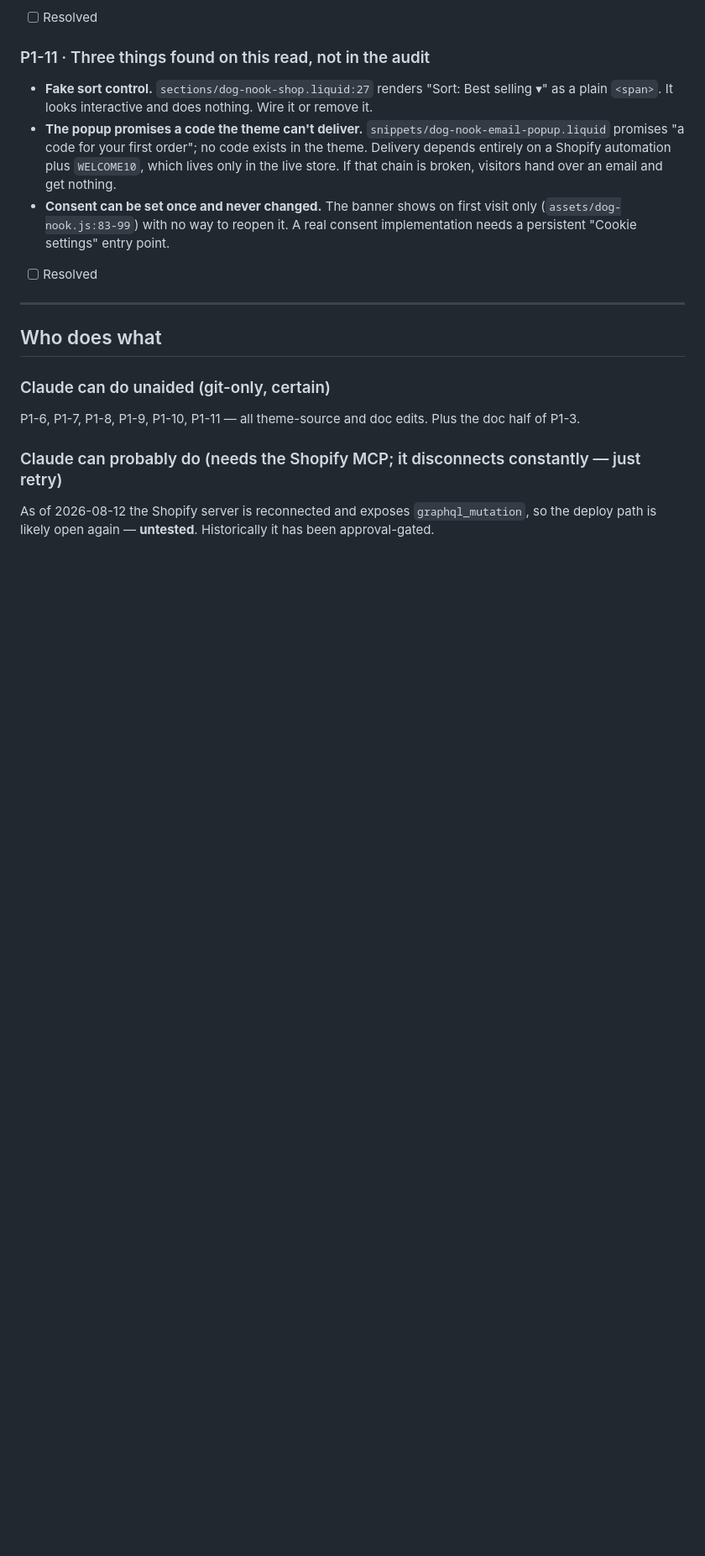
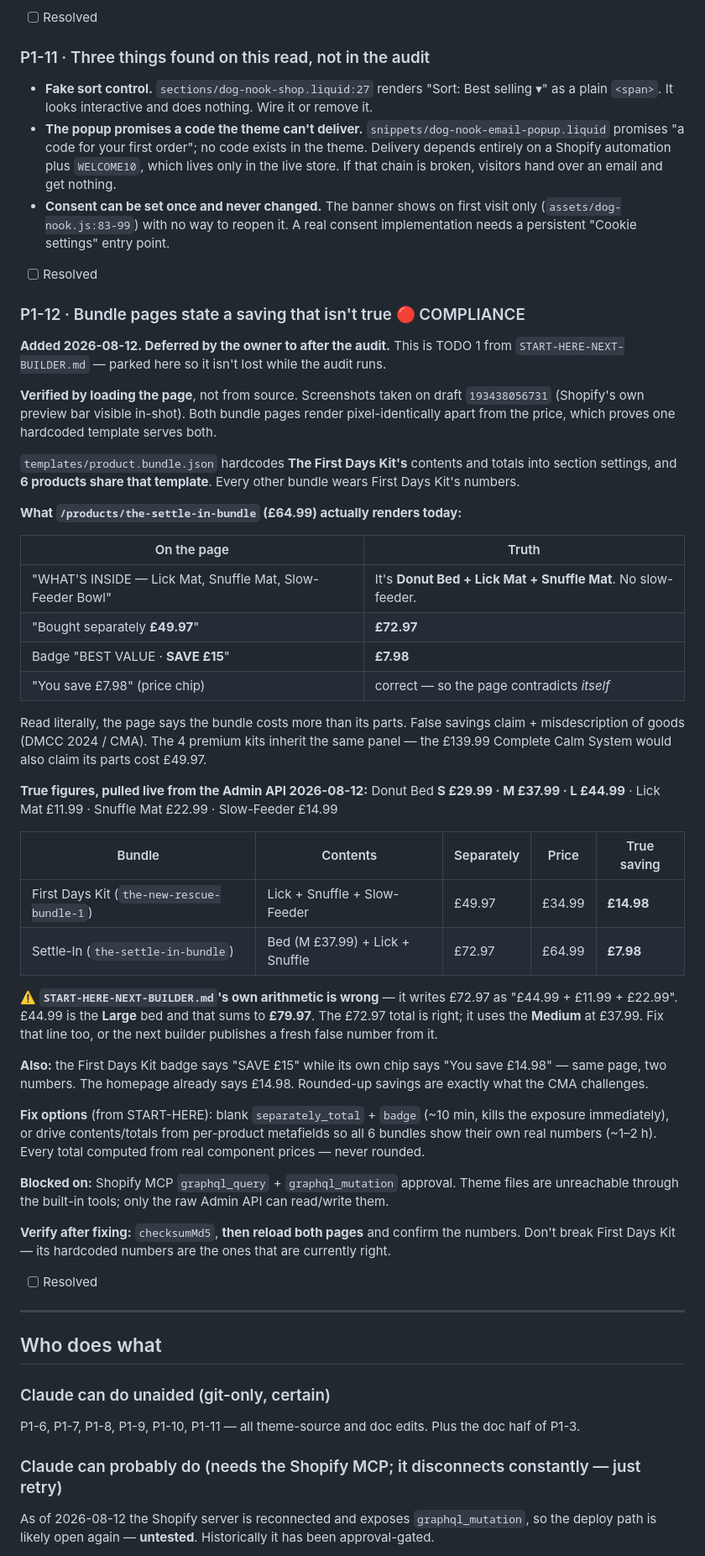
Before and after one commit to aryancodes420/sc, a Markdown page: PROBLEMS-1.md, the part around one of its changes. Shown at 84% size. Rendered like a GitHub page; blank space fills up the shorter version.

Commit message:
docs(problems-1): add P1-12 bundle false savings; correct P1-9
P1-12 is TODO 1 from START-HERE-NEXT-BUILDER, deferred by the owner until
after the audit and parked here so it isn't lost. Verified by loading the
page on draft 193438056731, not from source: the Settle-In page lists the
wrong three products, claims they cost £49.97 separately (truth £72.97)
and badges SAVE £15 (truth £7.98) — while its own price chip says £7.98.

Records the true component prices pulled live from the Admin API, and
flags that START-HERE's own breakdown of £72.97 is wrong (it uses the
Large bed at £44.99, which sums to £79.97; the correct figure uses the
Medium at £37.99).

P1-9 corrected: I logged the announcement bar's 'Fast dispatch' default as
inert because it isn't in index.json. It renders on every page from the
header group — confirmed by screenshot.

Co-Authored-By: Claude Opus 5 <noreply@anthropic.com>
Claude-Session: https://claude.ai/code/session_01PJjswWYJHDmG6beBhBwBqz

```diff
--- a/PROBLEMS-1.md
+++ b/PROBLEMS-1.md
@@ -130,6 +135,61 @@ Everything else was correctly preset-aligned in the P0-3 pass so old claims can'
 - **Consent can be set once and never changed.** The banner shows on first visit only
   (`assets/dog-nook.js:83-99`) with no way to reopen it. A real consent implementation
   needs a persistent "Cookie settings" entry point.
+- [ ] Resolved
+
+### P1-12 · Bundle pages state a saving that isn't true 🔴 COMPLIANCE
+**Added 2026-08-12. Deferred by the owner to after the audit.** This is TODO 1 from
+`START-HERE-NEXT-BUILDER.md` — parked here so it isn't lost while the audit runs.
+
+**Verified by loading the page**, not from source. Screenshots taken on draft
+`193438056731` (Shopify's own preview bar visible in-shot). Both bundle pages render
+pixel-identically apart from the price, which proves one hardcoded template serves both.
+
+`templates/product.bundle.json` hardcodes **The First Days Kit's** contents and totals into
+section settings, and **6 products share that template**. Every other bundle wears First
+Days Kit's numbers.
+
+**What `/products/the-settle-in-bundle` (£64.99) actually renders today:**
+
+| On the page | Truth |
+|---|---|
+| "WHAT'S INSIDE — Lick Mat, Snuffle Mat, Slow-Feeder Bowl" | It's **Donut Bed + Lick Mat + Snuffle Mat**. No slow-feeder. |
+| "Bought separately **£49.97**" | **£72.97** |
+| Badge "BEST VALUE · **SAVE £15**" | **£7.98** |
+| "You save £7.98" (price chip) | correct — so the page contradicts *itself* |
+
+Read literally, the page says the bundle costs more than its parts. False savings claim +
+misdescription of goods (DMCC 2024 / CMA). The 4 premium kits inherit the same panel — the
+£139.99 Complete Calm System would also claim its parts cost £49.97.
+
+**True figures, pulled live from the Admin API 2026-08-12:**
+Donut Bed **S £29.99 · M £37.99 · L £44.99** · Lick Mat £11.99 · Snuffle Mat £22.99 ·
+Slow-Feeder £14.99
+
+| Bundle | Contents | Separately | Price | True saving |
+|---|---|---|---|---|
+| First Days Kit (`the-new-rescue-bundle-1`) | Lick + Snuffle + Slow-Feeder | £49.97 | £34.99 | **£14.98** |
+| Settle-In (`the-settle-in-bundle`) | Bed (M £37.99) + Lick + Snuffle | £72.97 | £64.99 | **£7.98** |
+
+⚠️ **`START-HERE-NEXT-BUILDER.md`'s own arithmetic is wrong** — it writes £72.97 as
+"£44.99 + £11.99 + £22.99". £44.99 is the **Large** bed and that sums to **£79.97**. The
+£72.97 total is right; it uses the **Medium** at £37.99. Fix that line too, or the next
+builder publishes a fresh false number from it.
+
+**Also:** the First Days Kit badge says "SAVE £15" while its own chip says "You save
+£14.98" — same page, two numbers. The homepage already says £14.98. Rounded-up savings are
+exactly what the CMA challenges.
+
+**Fix options** (from START-HERE): blank `separately_total` + `badge` (~10 min, kills the
+exposure immediately), or drive contents/totals from per-product metafields so all 6
+bundles show their own real numbers (~1–2 h). Every total computed from real component
+prices — never rounded.
+
+**Blocked on:** Shopify MCP `graphql_query` + `graphql_mutation` approval. Theme files are
+unreachable through the built-in tools; only the raw Admin API can read/write them.
+
+**Verify after fixing:** `checksumMd5`, **then reload both pages** and confirm the numbers.
+Don't break First Days Kit — its hardcoded numbers are the ones that are currently right.
 - [ ] Resolved
 
 ---
```
Also changed, not shown: other parts of PROBLEMS-1.md (+9 -4 lines).
